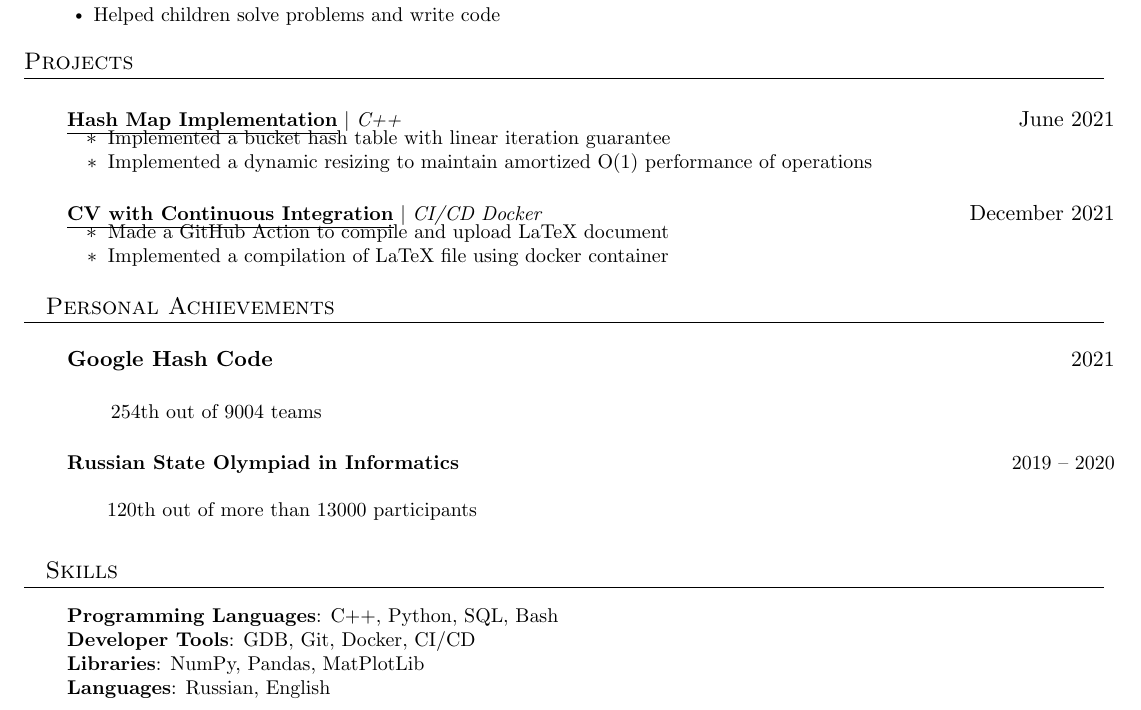
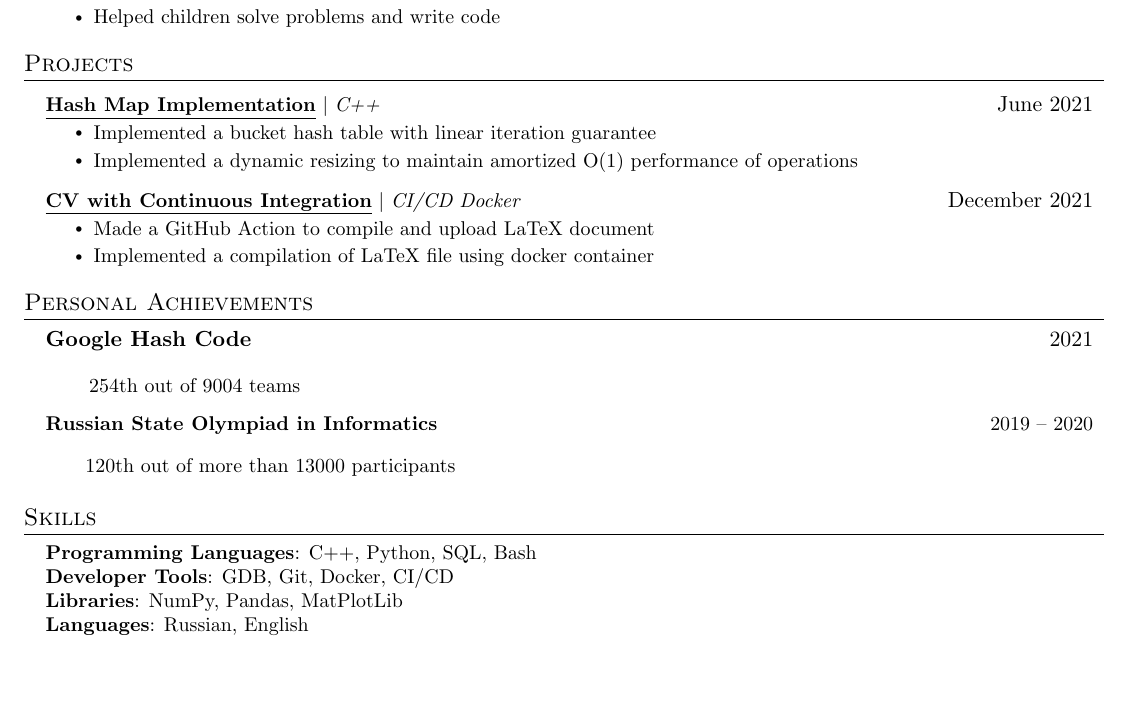
Before and after one commit to Nakinamo/CV, a LaTeX CV (CV/main.tex): part of the page, cut so that both start at the same text, the shorter picture padded with empty space. Compiled offline with pdfLaTeX.

Commit message:
Update main.tex

```diff
--- a/CV/main.tex
+++ b/CV/main.tex
@@ -128,12 +128,11 @@
     \resumeSubHeadingListEnd
 
 
-\section{Projects}    \resumeSubHeadingListStart
+\section{Projects}
+
     \resumeSubHeadingListStart
       \resumeProjectHeading
           {\textbf{\href{https://github.com/Nakinamo/hash_map}{\underline{Hash Map Implementation}}} $|$ \emph{C++}}{June 2021}
-        %   ~\\
-        %   \qquad\small{Training project for an algorithms and data structures course}
           \resumeItemListStart
             \resumeItem{Implemented a bucket hash table with linear iteration guarantee}
             \resumeItem{Implemented a dynamic resizing to maintain amortized O(1) performance of operations}
```
